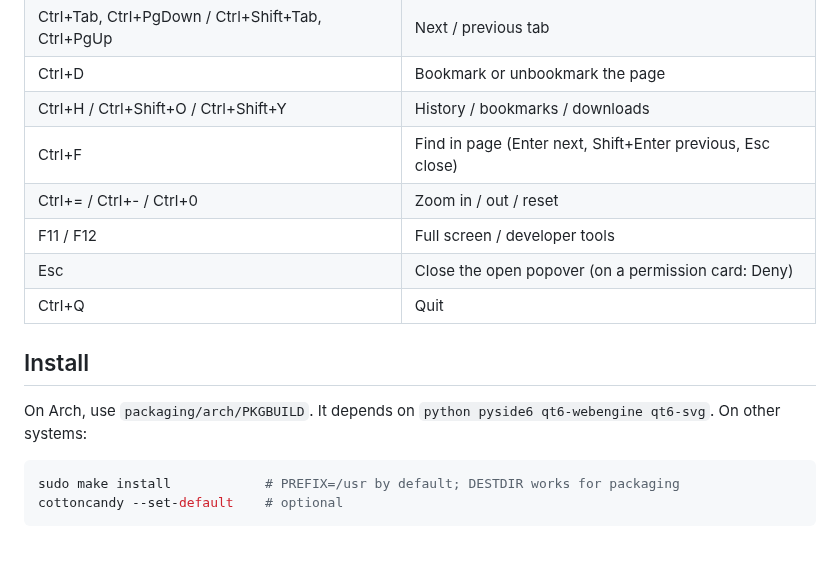
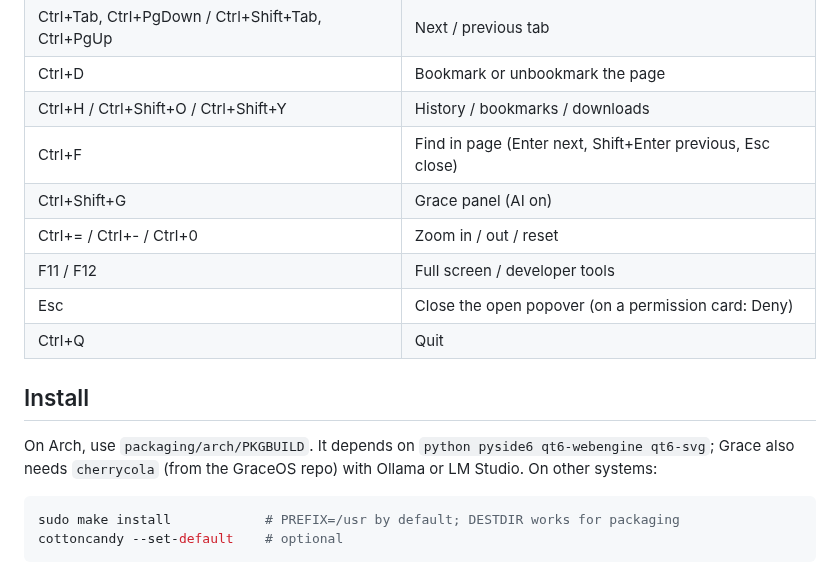
Before and after one commit to itsHarshDabas/CottonCandy-Browser, a Markdown page: README.md, the part around one of its changes. Drawn GitHub-style.

````diff
--- a/README.md
+++ b/README.md
@@ -75,13 +91,14 @@ Page content is untrusted. These defaults aren't settings you can change:
 | Ctrl+D | Bookmark or unbookmark the page |
 | Ctrl+H / Ctrl+Shift+O / Ctrl+Shift+Y | History / bookmarks / downloads |
 | Ctrl+F | Find in page (Enter next, Shift+Enter previous, Esc close) |
+| Ctrl+Shift+G | Grace panel (AI on) |
 | Ctrl+= / Ctrl+- / Ctrl+0 | Zoom in / out / reset |
 | F11 / F12 | Full screen / developer tools |
 | Esc | Close the open popover (on a permission card: Deny) |
 | Ctrl+Q | Quit |
 
 ## Install
-On Arch, use `packaging/arch/PKGBUILD`. It depends on `python pyside6 qt6-webengine qt6-svg`. On other systems:
+On Arch, use `packaging/arch/PKGBUILD`. It depends on `python pyside6 qt6-webengine qt6-svg`; Grace also needs `cherrycola` (from the GraceOS repo) with Ollama or LM Studio. On other systems:
 
 ```sh
 sudo make install            # PREFIX=/usr by default; DESTDIR works for packaging
````
Also changed, not shown: other parts of README.md (+30 -1 lines), docs/design/2026-10-20-cottoncandy-ui.md (+13 -1 lines), docs/screenshots/ai-off-newtab.png (added), docs/screenshots/grace-ask.png (added), docs/screenshots/grace-explain.png (added), docs/screenshots/grace-panel.png (added), docs/screenshots/newtab-dark.png, 4 other files.
